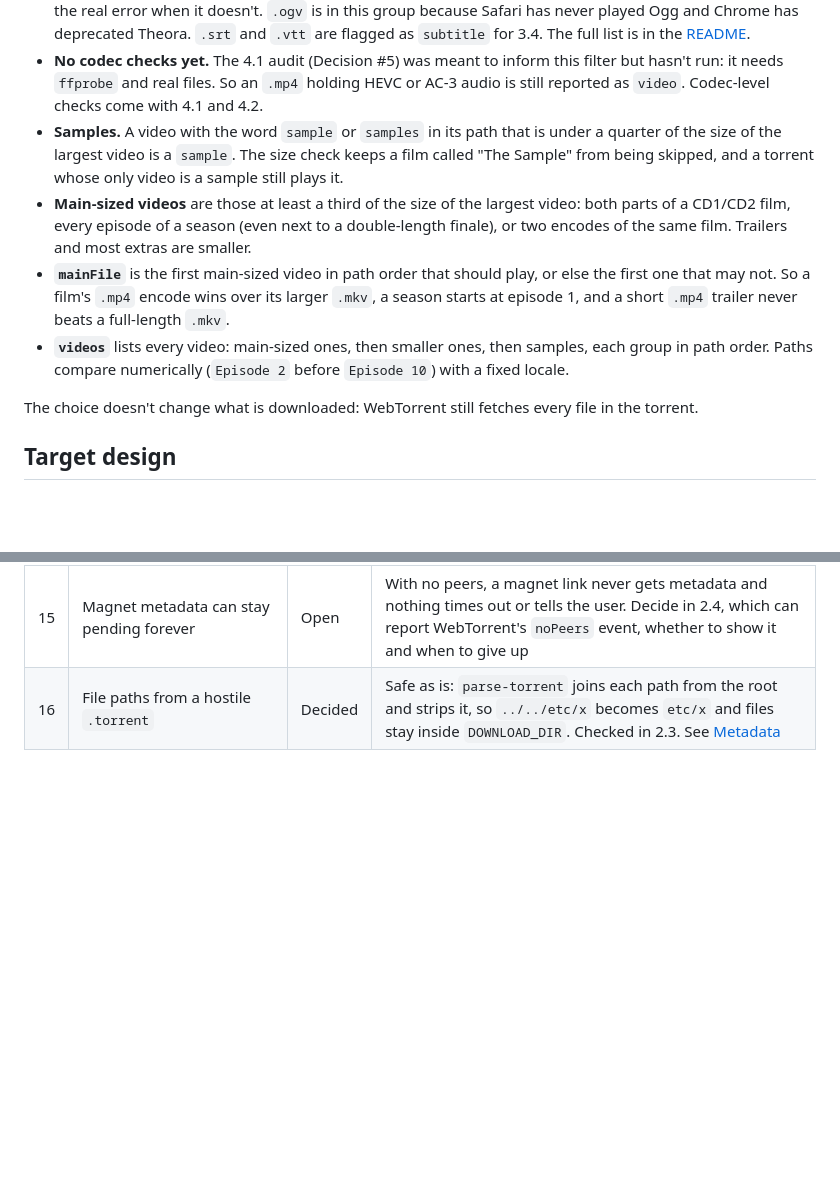
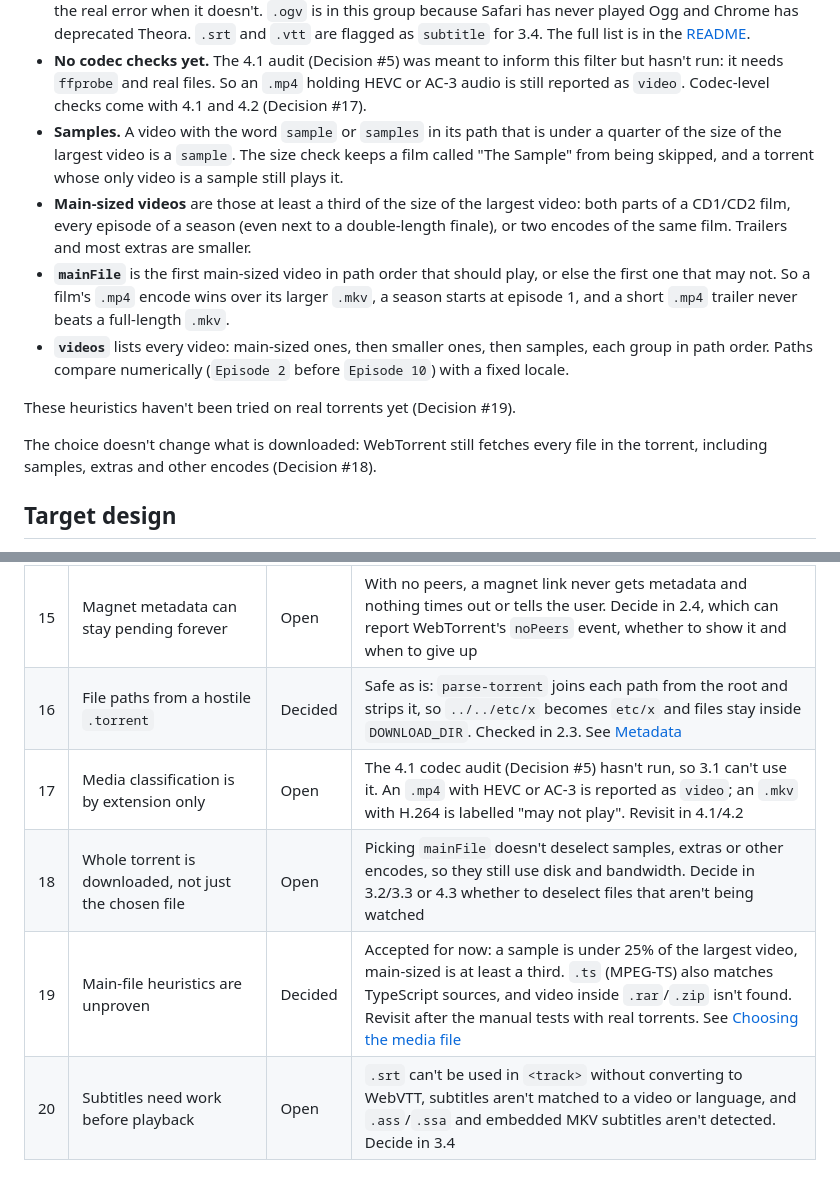
Before and after one commit to olidbooty/stream, a Markdown page: ARCHITECTURE.md, 2 parts joined by grey strips. Drawn GitHub-style; blank space fills up the shorter version.

Commit message:
Record 3.1 risks in the decisions table
Co-Authored-By: Claude Opus 5.5 <noreply@anthropic.com>
Claude-Session: https://claude.ai/code/session_015JKPhbWHNP8hKqpedXebuU

```diff
--- a/ARCHITECTURE.md
+++ b/ARCHITECTURE.md
@@ -89,7 +89,7 @@ each file and picks the one to play. It is a pure function of the file list
 - **No codec checks yet.** The 4.1 audit (Decision #5) was meant to inform
   this filter but hasn't run: it needs `ffprobe` and real files. So an
   `.mp4` holding HEVC or AC-3 audio is still reported as `video`. Codec-level
-  checks come with 4.1 and 4.2.
+  checks come with 4.1 and 4.2 (Decision #17).
 - **Samples.** A video with the word `sample` or `samples` in its path that
   is under a quarter of the size of the largest video is a `sample`. The
   size check keeps a film called "The Sample" from being skipped, and a
@@ -106,8 +106,11 @@ each file and picks the one to play. It is a pure function of the file list
   samples, each group in path order. Paths compare numerically
   (`Episode 2` before `Episode 10`) with a fixed locale.
 
+These heuristics haven't been tried on real torrents yet (Decision #19).
+
 The choice doesn't change what is downloaded: WebTorrent still fetches every
-file in the torrent.
+file in the torrent, including samples, extras and other encodes
+(Decision #18).
 
 ## Target design
 
@@ -286,3 +289,7 @@ design stays next to the code.
 | 14 | API input limits | Decided | Only v1 magnets (`urn:btih:`) and uploaded `.torrent` files up to 10 MiB. No v2-only magnets, no `.torrent` URLs, no multipart uploads. See [Adding torrents safely](#adding-torrents-safely) |
 | 15 | Magnet metadata can stay pending forever | Open | With no peers, a magnet link never gets metadata and nothing times out or tells the user. Decide in 2.4, which can report WebTorrent's `noPeers` event, whether to show it and when to give up |
 | 16 | File paths from a hostile `.torrent` | Decided | Safe as is: `parse-torrent` joins each path from the root and strips it, so `../../etc/x` becomes `etc/x` and files stay inside `DOWNLOAD_DIR`. Checked in 2.3. See [Metadata](#metadata) |
+| 17 | Media classification is by extension only | Open | The 4.1 codec audit (Decision #5) hasn't run, so 3.1 can't use it. An `.mp4` with HEVC or AC-3 is reported as `video`; an `.mkv` with H.264 is labelled "may not play". Revisit in 4.1/4.2 |
+| 18 | Whole torrent is downloaded, not just the chosen file | Open | Picking `mainFile` doesn't deselect samples, extras or other encodes, so they still use disk and bandwidth. Decide in 3.2/3.3 or 4.3 whether to deselect files that aren't being watched |
+| 19 | Main-file heuristics are unproven | Decided | Accepted for now: a sample is under 25% of the largest video, main-sized is at least a third. `.ts` (MPEG-TS) also matches TypeScript sources, and video inside `.rar`/`.zip` isn't found. Revisit after the manual tests with real torrents. See [Choosing the media file](#choosing-the-media-file) |
+| 20 | Subtitles need work before playback | Open | `.srt` can't be used in `<track>` without converting to WebVTT, subtitles aren't matched to a video or language, and `.ass`/`.ssa` and embedded MKV subtitles aren't detected. Decide in 3.4 |
```
